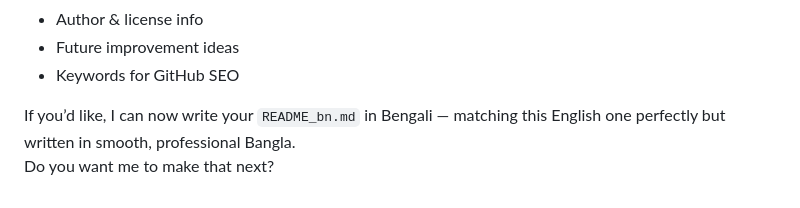
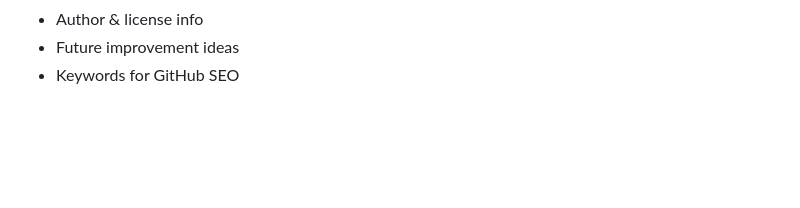
Before and after one commit to nifadhasanh21/Foodies-MERN-Assignment2-, a Markdown page: README.md, the part around the change. GitHub-like rendering; blank space fills up the shorter version.

```diff
--- a/README.md
+++ b/README.md
@@ -140,6 +140,3 @@ This version is **complete, professional, and portfolio-ready** — it includes:
 - Author & license info
 - Future improvement ideas
 - Keywords for GitHub SEO
-
-If you’d like, I can now write your `README_bn.md` in Bengali — matching this English one perfectly but written in smooth, professional Bangla.
-Do you want me to make that next?
```
